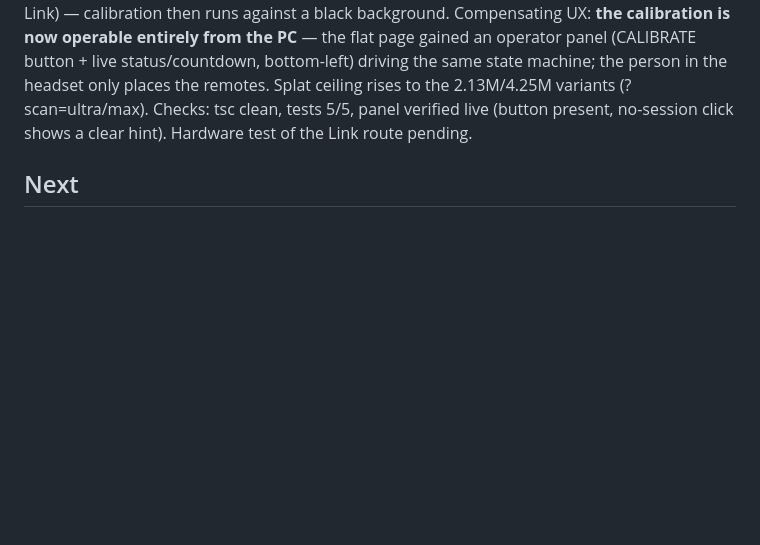
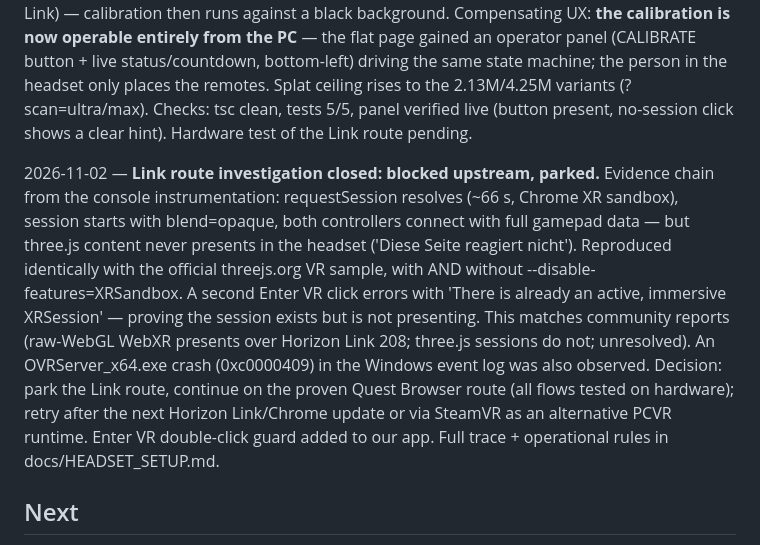
Before and after one commit to leonarda4/calibrated, a Markdown page: ai/strategy.md, the part around the change. Rendered like a GitHub page; blank space fills up the shorter version.

```diff
--- a/ai/strategy.md
+++ b/ai/strategy.md
@@ -108,6 +108,8 @@ The detailed deliverables and gates live in `docs/PROJECT_PLAN.md`; implementati
 2026-10-29 — Calibration UX per user request: added a CALIBRATE start screen (aim + trigger) that starts a 10-second countdown during which the user places the remotes on the floor (LEFT on A, RIGHT on B); at 0 s the remotes are read and the fit applied automatically. Scan opacity during the whole calibration process is now 50% (camera/passthrough visible through the scan), returning to 70% after a successful fit. Failures (missing remotes, untracked, too close, RMS > 1 m) return to the CALIBRATE screen with a hint. tsc clean, tests 5/5, zero console errors.
 
 2026-10-29 (route change) — **Second delivery route enabled per user request: PC renders, streams via Meta Link** (the plan's original M0 path). Setup documented in HEADSET_SETUP.md: Quest Link app with active OpenXR runtime, Air Link/USB, Chrome on the PC at https://localhost:5173. No passthrough in this route (desktop Chrome has no AR over Link) — calibration then runs against a black background. Compensating UX: **the calibration is now operable entirely from the PC** — the flat page gained an operator panel (CALIBRATE button + live status/countdown, bottom-left) driving the same state machine; the person in the headset only places the remotes. Splat ceiling rises to the 2.13M/4.25M variants (?scan=ultra/max). Checks: tsc clean, tests 5/5, panel verified live (button present, no-session click shows a clear hint). Hardware test of the Link route pending.
+
+2026-11-02 — **Link route investigation closed: blocked upstream, parked.** Evidence chain from the console instrumentation: requestSession resolves (~66 s, Chrome XR sandbox), session starts with blend=opaque, both controllers connect with full gamepad data — but three.js content never presents in the headset ('Diese Seite reagiert nicht'). Reproduced identically with the official threejs.org VR sample, with AND without --disable-features=XRSandbox. A second Enter VR click errors with 'There is already an active, immersive XRSession' — proving the session exists but is not presenting. This matches community reports (raw-WebGL WebXR presents over Horizon Link 208; three.js sessions do not; unresolved). An OVRServer_x64.exe crash (0xc0000409) in the Windows event log was also observed. Decision: park the Link route, continue on the proven Quest Browser route (all flows tested on hardware); retry after the next Horizon Link/Chrome update or via SteamVR as an alternative PCVR runtime. Enter VR double-click guard added to our app. Full trace + operational rules in docs/HEADSET_SETUP.md.
 ## Next
 
 1. ~~M0 hardware run~~ â€” **2026-10-29, user-reported from the real headset (Meta glasses, Quest Browser, HTTPS LAN): the scan loads 3Ã— and the user entered the immersive WebXR session in stereo.** Observed defect: the hallway stood vertical (scan's long axis is its local Y) â€” fixed by the new scan-root transform. Operator/assistant-run enter/exit cycling and streaming-timing numbers are still to be recorded for the full M0 protocol; the Quest-Browser variant is demonstrated, the PCâ†’Link variant is not yet tested.
```
Also changed, not shown: docs/HEADSET_SETUP.md (+18 -0 lines).
